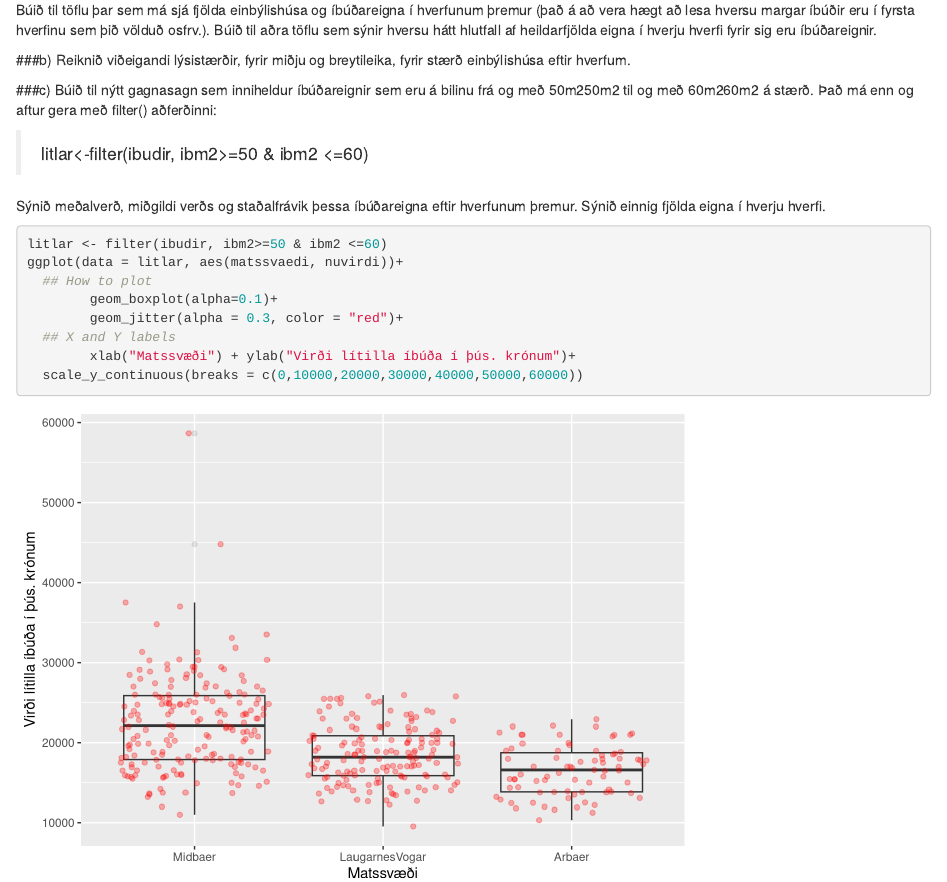
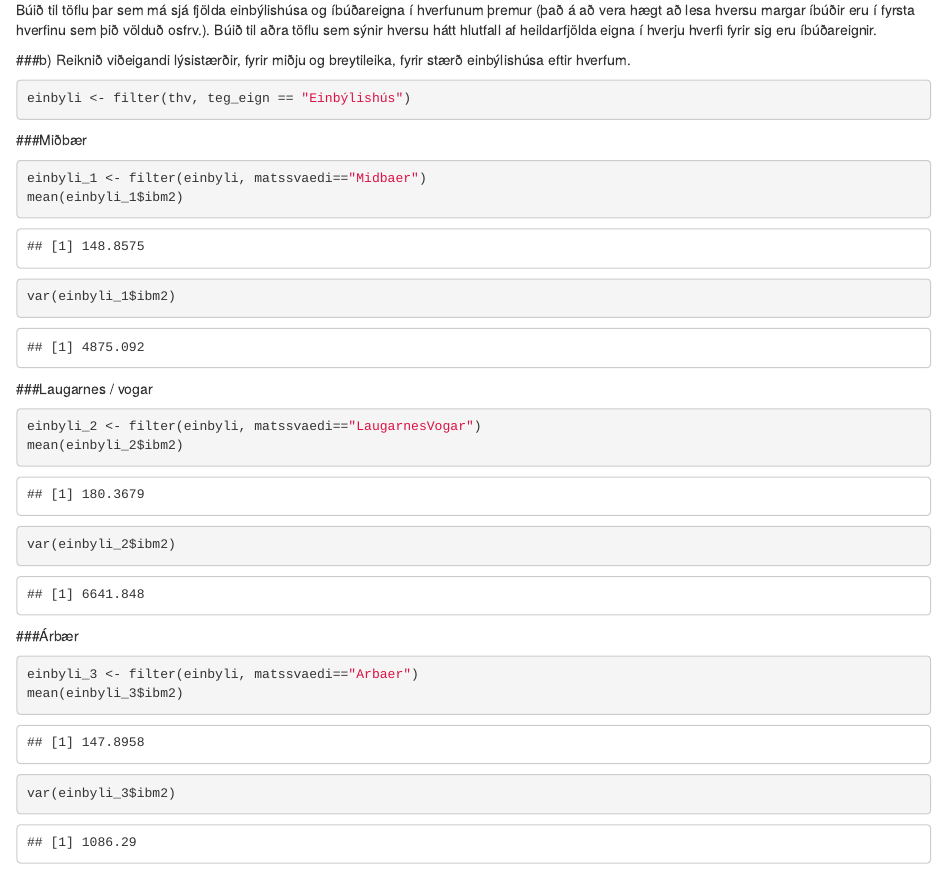
Before and after one commit to thorgnyr/TolLokV1, an R Markdown document (verkefni1.Rmd): the page in a window 1100 px wide, from 3250 px down. Rendered offline with R 4.5, knitr and Pandoc, with nearby package versions; code that draws random numbers runs with fixed seeds of ours.

Commit message:
3b prufudæmi

````diff
--- a/verkefni1.Rmd
+++ b/verkefni1.Rmd
@@ -88,6 +88,28 @@ Búið til töflu þar sem má sjá fjölda einbýlishúsa og íbúðareigna í
 ###b)
 Reiknið viðeigandi lýsistærðir, fyrir miðju og breytileika, fyrir stærð einbýlishúsa eftir hverfum.
 
+```{r}
+einbyli <- filter(thv, teg_eign == "Einbýlishús")
+```
+###Miðbær
+```{r}
+einbyli_1 <- filter(einbyli, matssvaedi=="Midbaer")
+mean(einbyli_1$ibm2)
+var(einbyli_1$ibm2)
+```
+###Laugarnes / vogar
+```{r}
+einbyli_2 <- filter(einbyli, matssvaedi=="LaugarnesVogar")
+mean(einbyli_2$ibm2)
+var(einbyli_2$ibm2)
+```
+###Árbær
+```{r}
+einbyli_3 <- filter(einbyli, matssvaedi=="Arbaer")
+mean(einbyli_3$ibm2)
+var(einbyli_3$ibm2)
+```
+
 ###c)
 Búið til nýtt gagnasagn sem inniheldur íbúðareignir sem eru á bilinu frá og með 50m250m2 til og með 60m260m2 á stærð. Það má enn og aftur gera með filter() aðferðinni:
 
````
Also changed, not shown: verkefni1.Rmd (2 more changed lines).
